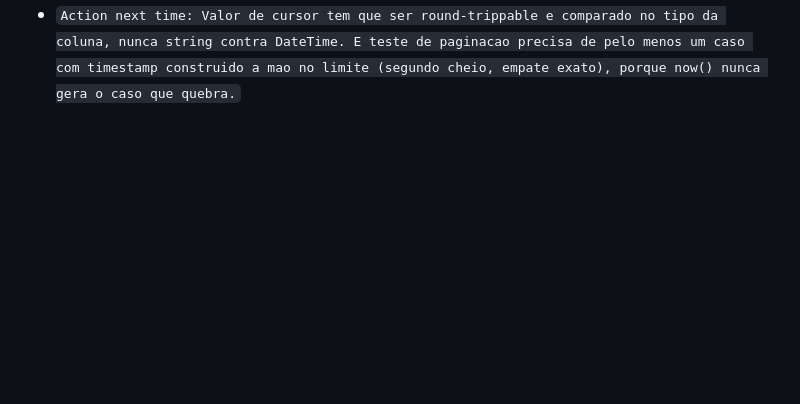
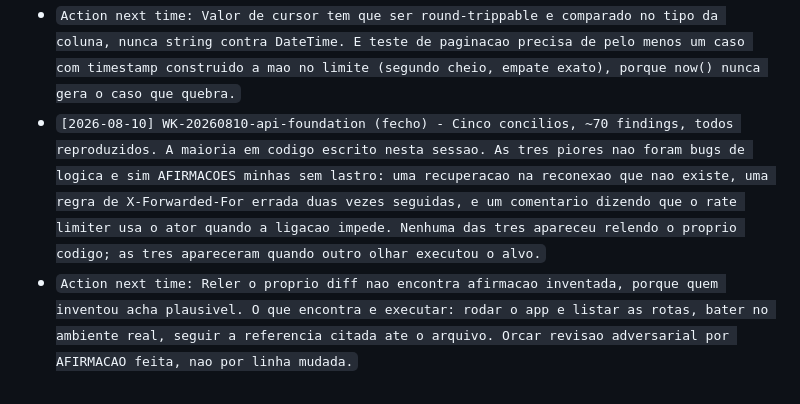
Before and after one commit to EDortta/CodexBridge, a Markdown page: docs/napkin-lessons.md, the part around the change. Rendered like a GitHub page; blank space fills up the shorter version.

Commit message:
Close session: RESUME for the epic #1 leg, and the closing lesson
WK-20260810-api-foundation. Adds docs/issues/001-mobile-api-foundation/RESUME.md
with a single 'Next Step (DO THIS FIRST)': council round 2 over the #9 fixes,
which is the one gate this leg never passed.

handoff.md is kit-ignored, so the session-close record lives there untracked and
the RESUME carries what a next session needs from git alone.

governancekit concurrency --closing: nothing stays open beyond this session.

```diff
--- a/docs/napkin-lessons.md
+++ b/docs/napkin-lessons.md
@@ -117,3 +117,5 @@ Keep each lesson concise and actionable.
 - `Action next time: Ao acrescentar um caminho terminal novo, listar o que os terminais existentes fazem e conferir item a item — nao so o estado no banco, tambem a contabilidade em memoria. E stub de colaborador precisa espelhar a superficie que o codigo REALMENTE usa; stub mais estreito que o objeto real nao consegue falhar do jeito que importa.`
 - `[2026-08-10] WK-20260810-api-foundation (#9) - Coloquei str(task.created_at) no cursor. Python omite a parte fracionaria quando ela e zero, entao um cursor num timestamp de segundo cheio nao casava com nada e a lista TRUNCAVA em silencio — sem erro, sem 400, so sessoes que o cliente foi informado nao existirem. Meu teste de paginacao passava porque as fixtures usavam datetime.now(), que quase nunca da microssegundo zero.`
 - `Action next time: Valor de cursor tem que ser round-trippable e comparado no tipo da coluna, nunca string contra DateTime. E teste de paginacao precisa de pelo menos um caso com timestamp construido a mao no limite (segundo cheio, empate exato), porque now() nunca gera o caso que quebra.`
+- `[2026-08-10] WK-20260810-api-foundation (fecho) - Cinco concilios, ~70 findings, todos reproduzidos. A maioria em codigo escrito nesta sessao. As tres piores nao foram bugs de logica e sim AFIRMACOES minhas sem lastro: uma recuperacao na reconexao que nao existe, uma regra de X-Forwarded-For errada duas vezes seguidas, e um comentario dizendo que o rate limiter usa o ator quando a ligacao impede. Nenhuma das tres apareceu relendo o proprio codigo; as tres apareceram quando outro olhar executou o alvo.`
+- `Action next time: Reler o proprio diff nao encontra afirmacao inventada, porque quem inventou acha plausivel. O que encontra e executar: rodar o app e listar as rotas, bater no ambiente real, seguir a referencia citada ate o arquivo. Orcar revisao adversarial por AFIRMACAO feita, nao por linha mudada.`
```
Also changed, not shown: 1 other file.
